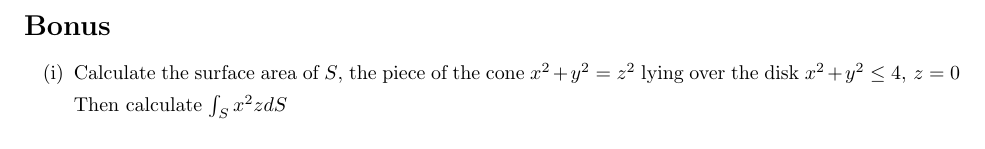
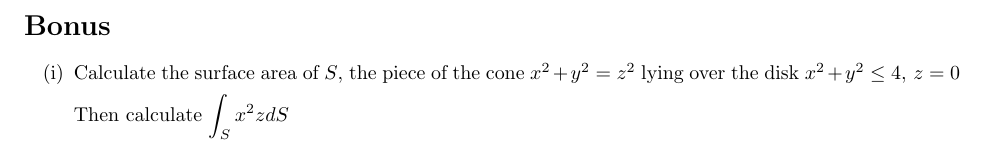
Before and after one commit to poonkeegan/school, a LaTeX document (matb42/a7.tex): part of page 9 of 9, cut so that both start at the same text. Compiled offline with pdfLaTeX.

Commit message:
Mon Mar 12 18:16:15 EDT 2018

```diff
--- a/matb42/a7.tex
+++ b/matb42/a7.tex
@@ -243,6 +243,6 @@ Mar 13th 2018}
 \begin{enumerate}[label=(\roman*)]
     \item Calculate the surface area of $S$, the piece of the cone $x^2 + y^2 = z^2$ lying over the disk $x^2 + y^2 \leq 4,\, z=0$
 
-    Then calculate $\int_Sx^2zdS$
+    Then calculate $\displaystyle \int_Sx^2zdS$
 \end{enumerate}
 \end{document}
```
Also changed, not shown: matb42/a7.pdf.
